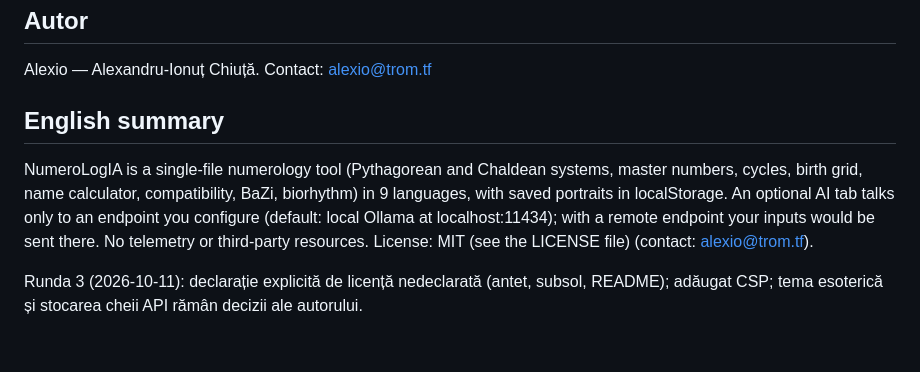
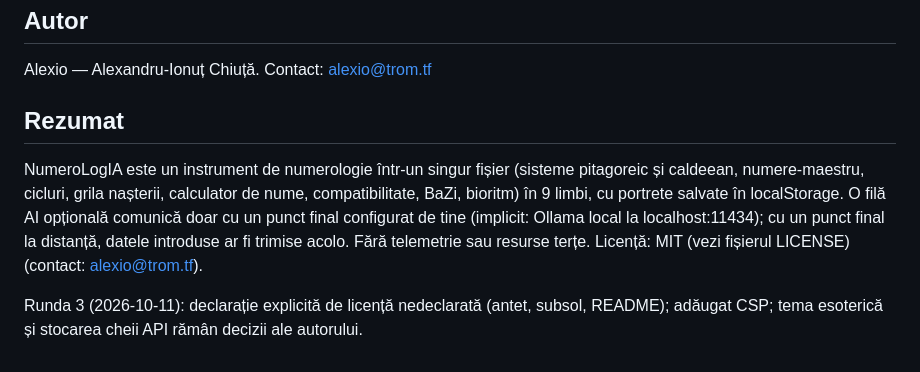
Before and after one commit to chiuta/NumeroLogIA, a Markdown page: README.ro.md, the part around the change. Drawn GitHub-style.

```diff
--- a/README.ro.md
+++ b/README.ro.md
@@ -85,8 +85,8 @@ Audit: 2026-10-10 — verificat cu Playwright și axe-core (toate filele, ambele
 
 Alexio — Alexandru-Ionuț Chiuță. Contact: alexio@trom.tf
 
-## English summary
+## Rezumat
 
-NumeroLogIA is a single-file numerology tool (Pythagorean and Chaldean systems, master numbers, cycles, birth grid, name calculator, compatibility, BaZi, biorhythm) in 9 languages, with saved portraits in localStorage. An optional AI tab talks only to an endpoint you configure (default: local Ollama at localhost:11434); with a remote endpoint your inputs would be sent there. No telemetry or third-party resources. License: MIT (see the LICENSE file) (contact: alexio@trom.tf).
+NumeroLogIA este un instrument de numerologie într-un singur fișier (sisteme pitagoreic și caldeean, numere-maestru, cicluri, grila nașterii, calculator de nume, compatibilitate, BaZi, bioritm) în 9 limbi, cu portrete salvate în localStorage. O filă AI opțională comunică doar cu un punct final configurat de tine (implicit: Ollama local la localhost:11434); cu un punct final la distanță, datele introduse ar fi trimise acolo. Fără telemetrie sau resurse terțe. Licență: MIT (vezi fișierul LICENSE) (contact: alexio@trom.tf).
 
 Runda 3 (2026-10-11): declarație explicită de licență nedeclarată (antet, subsol, README); adăugat CSP; tema esoterică și stocarea cheii API rămân decizii ale autorului.
```
